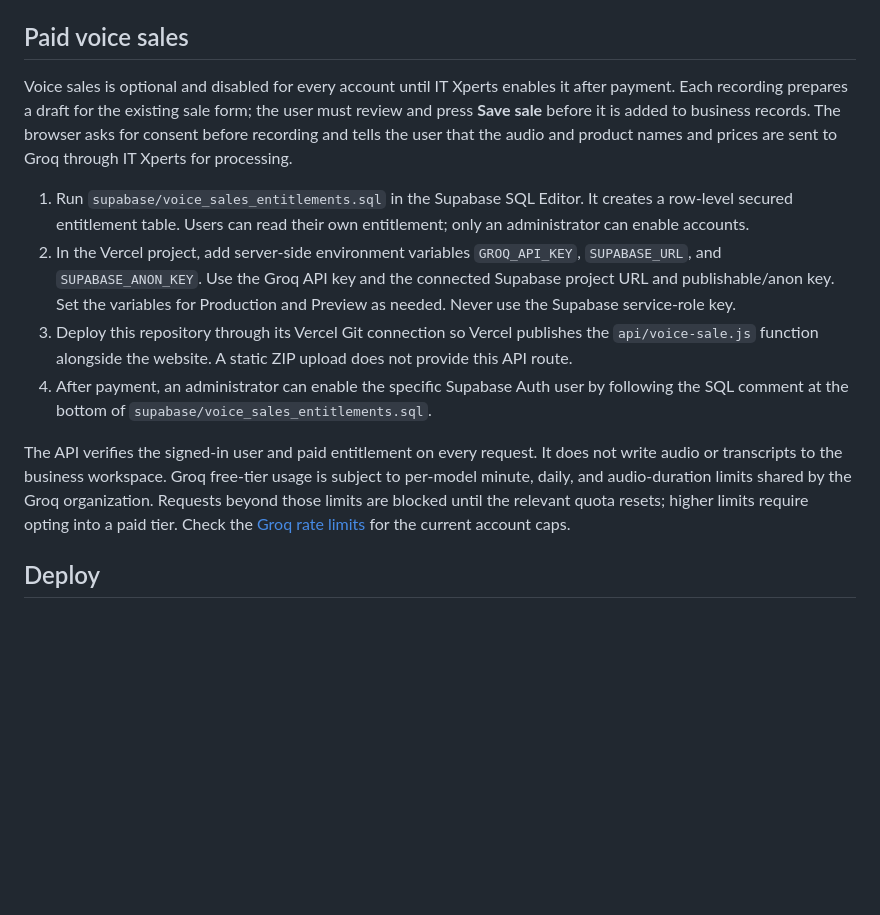
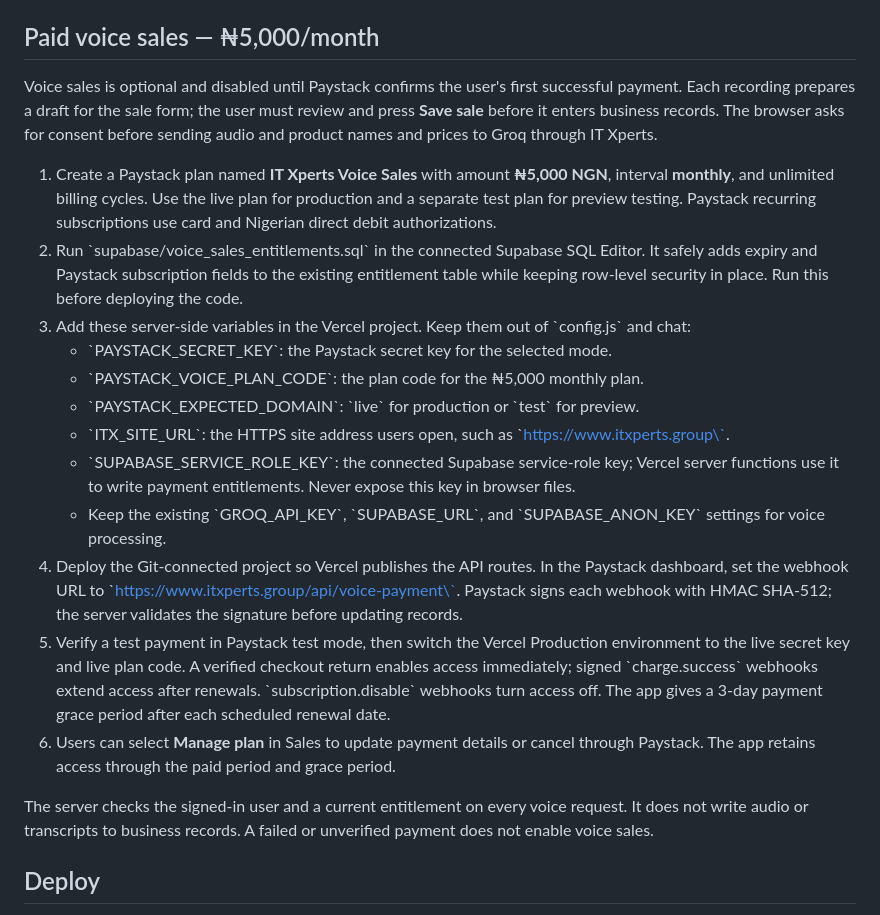
Before and after one commit to IT-Xperts01/it-xperts-business-assistant, a Markdown page: README.md, the part around the change. Rendered like a GitHub page; blank space fills up the shorter version.

Commit message:
Document Paystack monthly voice billing setup

```diff
--- a/README.md
+++ b/README.md
@@ -17,17 +17,24 @@ The app will not open the business workspace if it cannot load and confirm recov
 - A recovery copy is created when the workspace is first saved and once per day when its records change. Before a restore, the app also saves the current version. The app lists up to 30 recent recovery copies; the database keeps older copies until an owner chooses a retention policy.
 - Business profiles remain in `public.profiles`; their existing row-level security policies are still required.
 
-## Paid voice sales
+## Paid voice sales — ₦5,000/month
 
-Voice sales is optional and disabled for every account until IT Xperts enables it after payment. Each recording prepares a draft for the existing sale form; the user must review and press **Save sale** before it is added to business records. The browser asks for consent before recording and tells the user that the audio and product names and prices are sent to Groq through IT Xperts for processing.
+Voice sales is optional and disabled until Paystack confirms the user's first successful payment. Each recording prepares a draft for the sale form; the user must review and press **Save sale** before it enters business records. The browser asks for consent before sending audio and product names and prices to Groq through IT Xperts.
 
-1. Run `supabase/voice_sales_entitlements.sql` in the Supabase SQL Editor. It creates a row-level secured entitlement table. Users can read their own entitlement; only an administrator can enable accounts.
-2. In the Vercel project, add server-side environment variables `GROQ_API_KEY`, `SUPABASE_URL`, and `SUPABASE_ANON_KEY`. Use the Groq API key and the connected Supabase project URL and publishable/anon key. Set the variables for Production and Preview as needed. Never use the Supabase service-role key.
-3. Deploy this repository through its Vercel Git connection so Vercel publishes the `api/voice-sale.js` function alongside the website. A static ZIP upload does not provide this API route.
-4. After payment, an administrator can enable the specific Supabase Auth user by following the SQL comment at the bottom of `supabase/voice_sales_entitlements.sql`.
+1. Create a Paystack plan named **IT Xperts Voice Sales** with amount **₦5,000 NGN**, interval **monthly**, and unlimited billing cycles. Use the live plan for production and a separate test plan for preview testing. Paystack recurring subscriptions use card and Nigerian direct debit authorizations.
+2. Run \`supabase/voice_sales_entitlements.sql\` in the connected Supabase SQL Editor. It safely adds expiry and Paystack subscription fields to the existing entitlement table while keeping row-level security in place. Run this before deploying the code.
+3. Add these server-side variables in the Vercel project. Keep them out of \`config.js\` and chat:
+   - \`PAYSTACK_SECRET_KEY\`: the Paystack secret key for the selected mode.
+   - \`PAYSTACK_VOICE_PLAN_CODE\`: the plan code for the ₦5,000 monthly plan.
+   - \`PAYSTACK_EXPECTED_DOMAIN\`: \`live\` for production or \`test\` for preview.
+   - \`ITX_SITE_URL\`: the HTTPS site address users open, such as \`https://www.itxperts.group\`.
+   - \`SUPABASE_SERVICE_ROLE_KEY\`: the connected Supabase service-role key; Vercel server functions use it to write payment entitlements. Never expose this key in browser files.
+   - Keep the existing \`GROQ_API_KEY\`, \`SUPABASE_URL\`, and \`SUPABASE_ANON_KEY\` settings for voice processing.
+4. Deploy the Git-connected project so Vercel publishes the API routes. In the Paystack dashboard, set the webhook URL to \`https://www.itxperts.group/api/voice-payment\`. Paystack signs each webhook with HMAC SHA-512; the server validates the signature before updating records.
+5. Verify a test payment in Paystack test mode, then switch the Vercel Production environment to the live secret key and live plan code. A verified checkout return enables access immediately; signed \`charge.success\` webhooks extend access after renewals. \`subscription.disable\` webhooks turn access off. The app gives a 3-day payment grace period after each scheduled renewal date.
+6. Users can select **Manage plan** in Sales to update payment details or cancel through Paystack. The app retains access through the paid period and grace period.
 
-The API verifies the signed-in user and paid entitlement on every request. It does not write audio or transcripts to the business workspace. Groq free-tier usage is subject to per-model minute, daily, and audio-duration limits shared by the Groq organization. Requests beyond those limits are blocked until the relevant quota resets; higher limits require opting into a paid tier. Check the [Groq rate limits](https://console.groq.com/docs/rate-limits) for the current account caps.
-
+The server checks the signed-in user and a current entitlement on every voice request. It does not write audio or transcripts to business records. A failed or unverified payment does not enable voice sales.
 ## Deploy
 
 1. Run the required workspace storage SQL in the Supabase project connected to this site.
```
